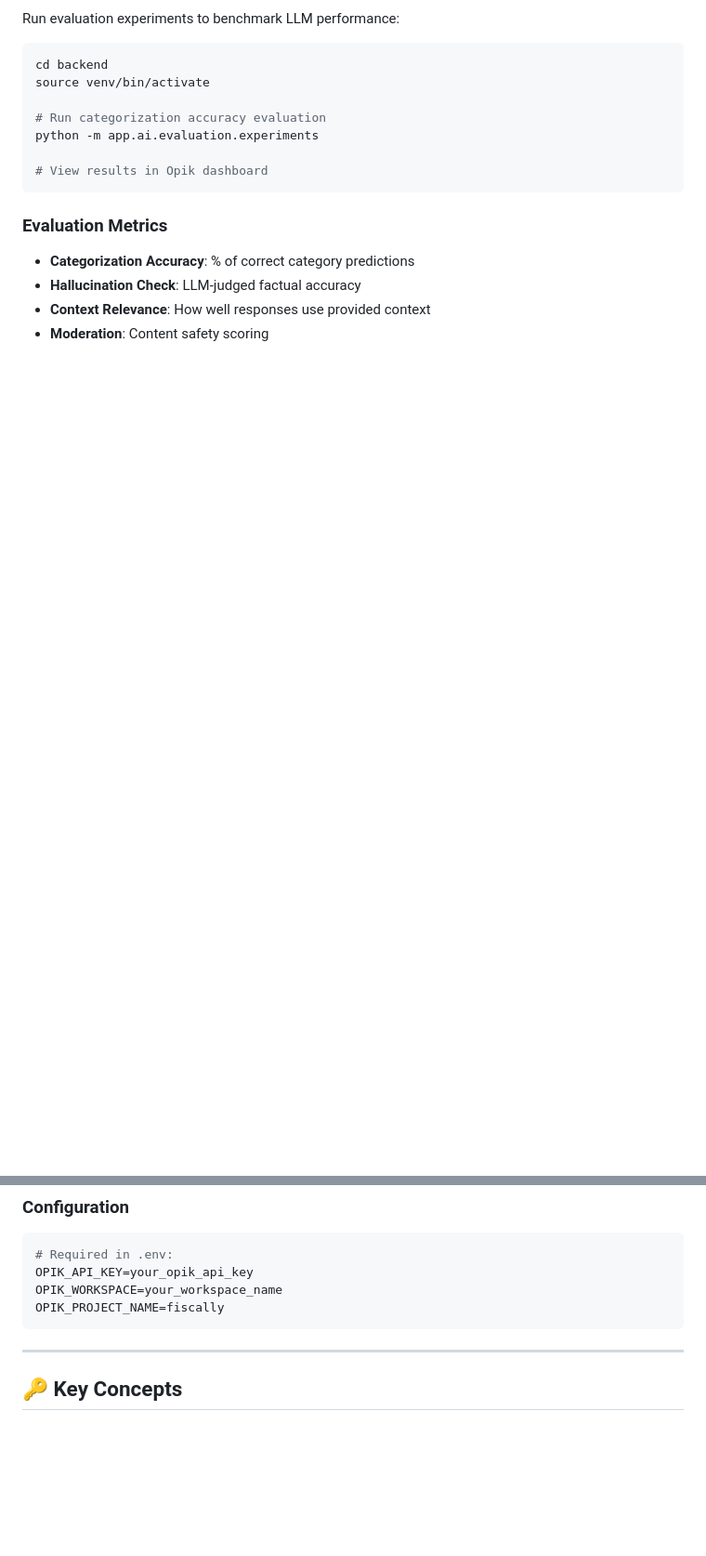
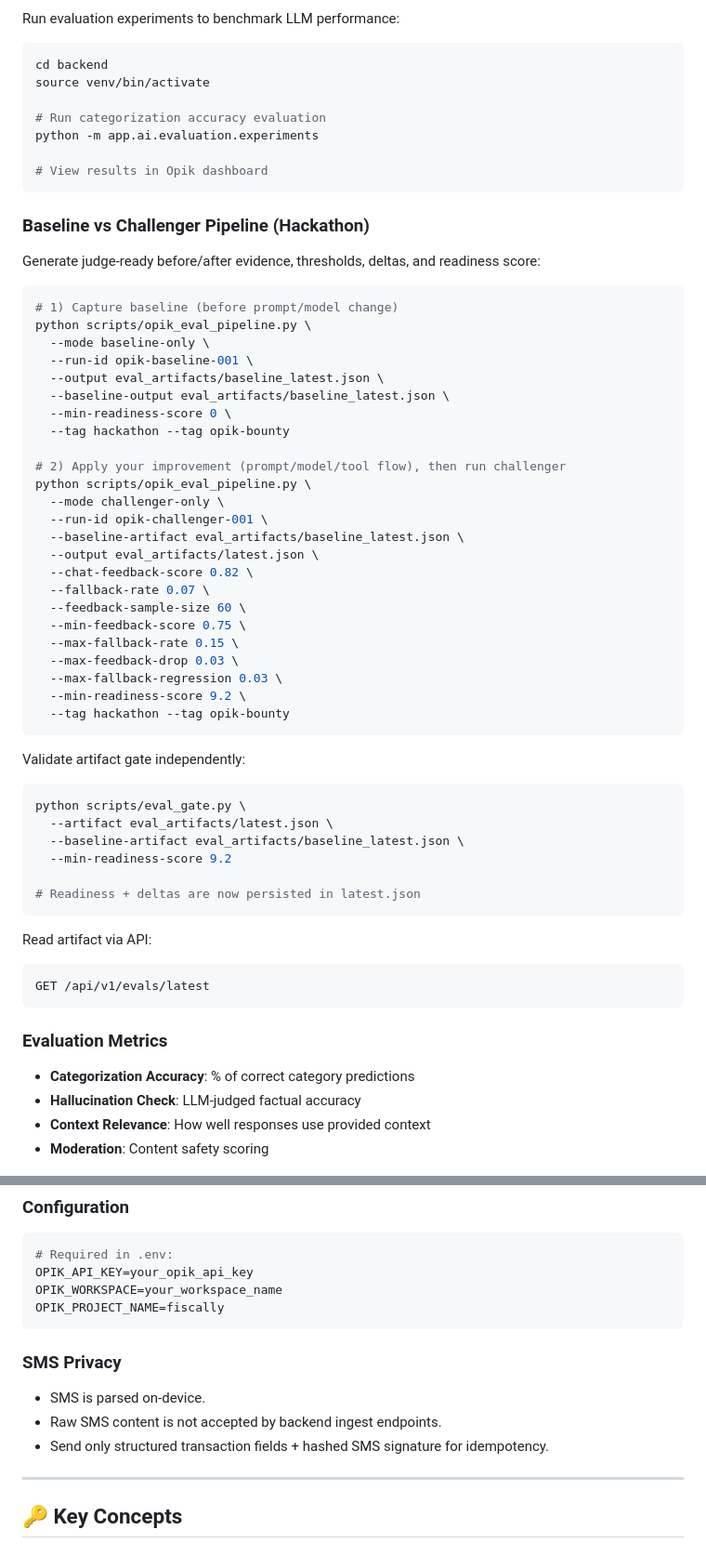
Before and after one commit to BarnBuilder412/fiscally, a Markdown page: README.md, 2 parts joined by grey strips. Shown at 93% size. Drawn GitHub-style; blank space fills up the shorter version.

Commit message:
fix:readme updated

````diff
--- a/README.md
+++ b/README.md
@@ -212,6 +212,53 @@ python -m app.ai.evaluation.experiments
 # View results in Opik dashboard
 ```
 
+### Baseline vs Challenger Pipeline (Hackathon)
+Generate judge-ready before/after evidence, thresholds, deltas, and readiness score:
+
+```bash
+# 1) Capture baseline (before prompt/model change)
+python scripts/opik_eval_pipeline.py \
+  --mode baseline-only \
+  --run-id opik-baseline-001 \
+  --output eval_artifacts/baseline_latest.json \
+  --baseline-output eval_artifacts/baseline_latest.json \
+  --min-readiness-score 0 \
+  --tag hackathon --tag opik-bounty
+
+# 2) Apply your improvement (prompt/model/tool flow), then run challenger
+python scripts/opik_eval_pipeline.py \
+  --mode challenger-only \
+  --run-id opik-challenger-001 \
+  --baseline-artifact eval_artifacts/baseline_latest.json \
+  --output eval_artifacts/latest.json \
+  --chat-feedback-score 0.82 \
+  --fallback-rate 0.07 \
+  --feedback-sample-size 60 \
+  --min-feedback-score 0.75 \
+  --max-fallback-rate 0.15 \
+  --max-feedback-drop 0.03 \
+  --max-fallback-regression 0.03 \
+  --min-readiness-score 9.2 \
+  --tag hackathon --tag opik-bounty
+```
+
+Validate artifact gate independently:
+
+```bash
+python scripts/eval_gate.py \
+  --artifact eval_artifacts/latest.json \
+  --baseline-artifact eval_artifacts/baseline_latest.json \
+  --min-readiness-score 9.2
+
+# Readiness + deltas are now persisted in latest.json
+```
+
+Read artifact via API:
+
+```bash
+GET /api/v1/evals/latest
+```
+
 ### Evaluation Metrics
 - **Categorization Accuracy**: % of correct category predictions
 - **Hallucination Check**: LLM-judged factual accuracy
@@ -225,6 +272,11 @@ OPIK_API_KEY=your_opik_api_key
 OPIK_WORKSPACE=your_workspace_name
 OPIK_PROJECT_NAME=fiscally
 ```
+
+### SMS Privacy
+- SMS is parsed on-device.
+- Raw SMS content is not accepted by backend ingest endpoints.
+- Send only structured transaction fields + hashed SMS signature for idempotency.
 
 ---
 
````
Also changed, not shown: AGENTS.md (+19 -1 lines).
